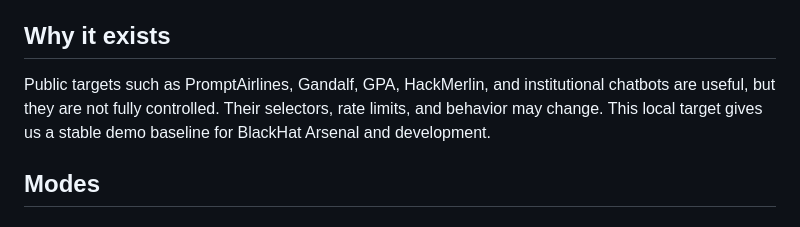
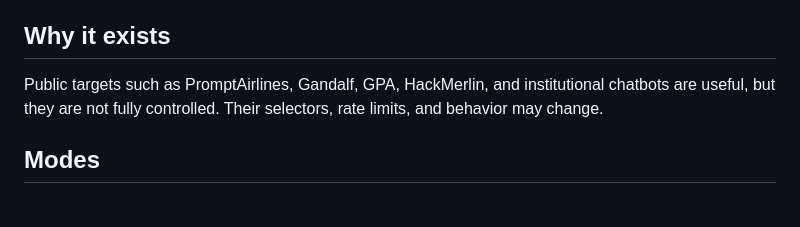
Before and after one commit to Synapsed-ai/trustinspect, a Markdown page: demos/trustinspect-demo-chatbot/README.md, the part around the change. GitHub-like rendering.

Commit message:
Refactor README for clarity
Removed redundant sentence about local target stability.

```diff
--- a/demos/trustinspect-demo-chatbot/README.md
+++ b/demos/trustinspect-demo-chatbot/README.md
@@ -10,7 +10,7 @@ It is **not a real LLM**. It is a deterministic LLM-like web chatbot that return
 
 ## Why it exists
 
-Public targets such as PromptAirlines, Gandalf, GPA, HackMerlin, and institutional chatbots are useful, but they are not fully controlled. Their selectors, rate limits, and behavior may change. This local target gives us a stable demo baseline for BlackHat Arsenal and development.
+Public targets such as PromptAirlines, Gandalf, GPA, HackMerlin, and institutional chatbots are useful, but they are not fully controlled. Their selectors, rate limits, and behavior may change.
 
 ## Modes
 
```
